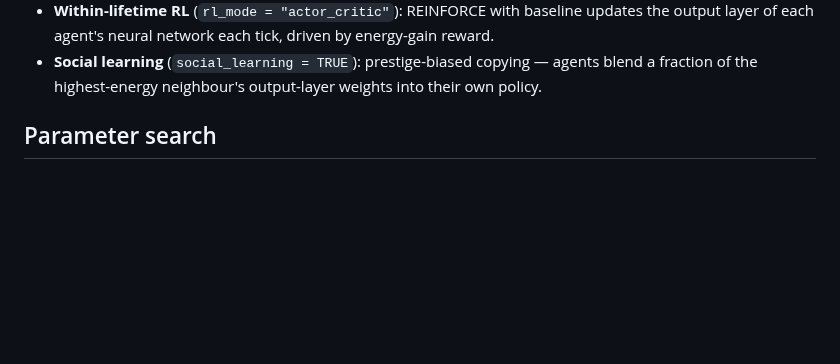
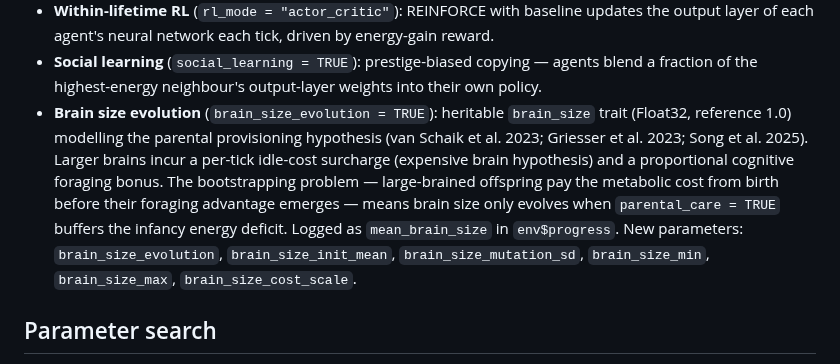
Before and after one commit to itchyshin/clade, a Markdown page: NEWS.md, the part around the change. Rendered like a GitHub page; blank space fills up the shorter version.

Commit message:
Add brain_size_evolution module (parental provisioning hypothesis)
Implements van Schaik et al. 2023, Griesser et al. 2023, Song et al. 2025:
brain size is a heritable trait with a metabolic cost (expensive brain) and
a cognitive foraging bonus. The bootstrapping problem — large-brained infants
pay the cost before their advantage emerges — means brain size can only evolve
when parental_care = TRUE buffers the infancy energy deficit.

Julia changes:
- types.jl: N_SCALAR_TRAITS 14→15, TRAIT_BRAIN_SIZE=15, brain_size field on Agent
- genome.jl: _sample_traits and _mutate_traits extended for TRAIT_BRAIN_SIZE
- modules/brain_size_evolution.jl: apply_brain_size_evolution!() with idle-cost
  surcharge and cognitive foraging bonus
- Clade.jl: include, tick-loop call, _make_founder_agent, _agents_to_records
- reproduce.jl: brain_size expressed for offspring in _make_offspring
- logging.jl: mean_brain_size added to _init_progress and log_tick!

R changes:
- config.R: 6 new params (brain_size_evolution, _init_mean, _mutation_sd,
  _min, _max, brain_size_cost_scale) with full roxygen docs
- search.R: mean_brain_size added to .valid_descriptor_columns()

Documentation:
- scenarios.Rmd: Part X — Brain size evolution and the parental provisioning
  hypothesis; Part VIII table updated; three new references
- showcase.Rmd: Section 37; intro count 36→37; new figure
- NEWS.md: brain_size_evolution entry

Tests:
- tests/testthat/test-brain-size-evolution.R: 25 tests covering defaults,
  config params, Julia runs, trait bounds, logging, and the key bootstrapping
  prediction (parental care → higher mean_brain_size)

Co-Authored-By: Claude Sonnet 4.6 <noreply@anthropic.com>

```diff
--- a/NEWS.md
+++ b/NEWS.md
@@ -42,6 +42,17 @@ Each module is a no-op when its flag is `FALSE`; overhead is zero.
 - **Social learning** (`social_learning = TRUE`): prestige-biased copying —
   agents blend a fraction of the highest-energy neighbour's output-layer
   weights into their own policy.
+- **Brain size evolution** (`brain_size_evolution = TRUE`): heritable
+  `brain_size` trait (Float32, reference 1.0) modelling the parental
+  provisioning hypothesis (van Schaik et al. 2023; Griesser et al. 2023;
+  Song et al. 2025). Larger brains incur a per-tick idle-cost surcharge
+  (expensive brain hypothesis) and a proportional cognitive foraging bonus.
+  The bootstrapping problem — large-brained offspring pay the metabolic cost
+  from birth before their foraging advantage emerges — means brain size only
+  evolves when `parental_care = TRUE` buffers the infancy energy deficit.
+  Logged as `mean_brain_size` in `env$progress`. New parameters:
+  `brain_size_evolution`, `brain_size_init_mean`, `brain_size_mutation_sd`,
+  `brain_size_min`, `brain_size_max`, `brain_size_cost_scale`.
 
 ## Parameter search
 
```
Also changed, not shown: vignettes/figures/showcase_brain_size.png (added), vignettes/figures/showcase_brain_size_evolution.png (added), 11 other files.
